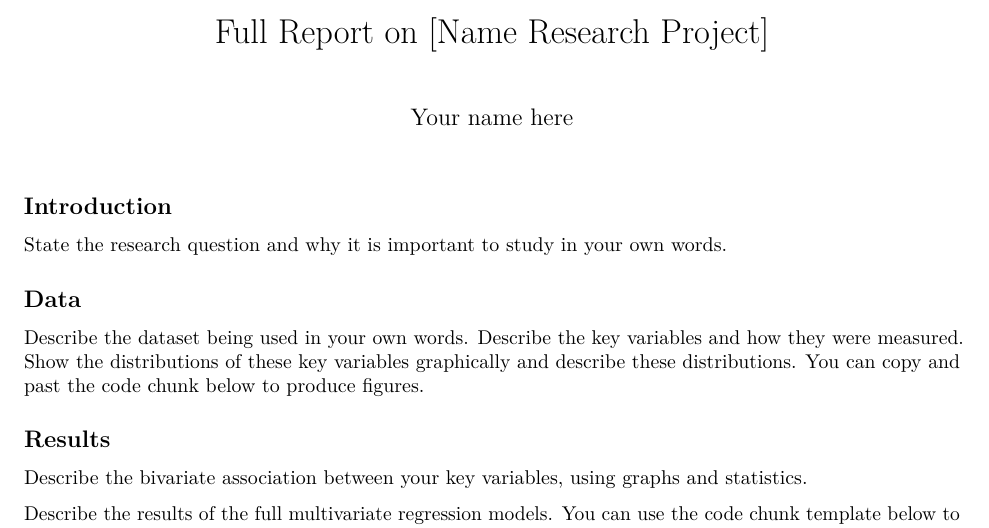
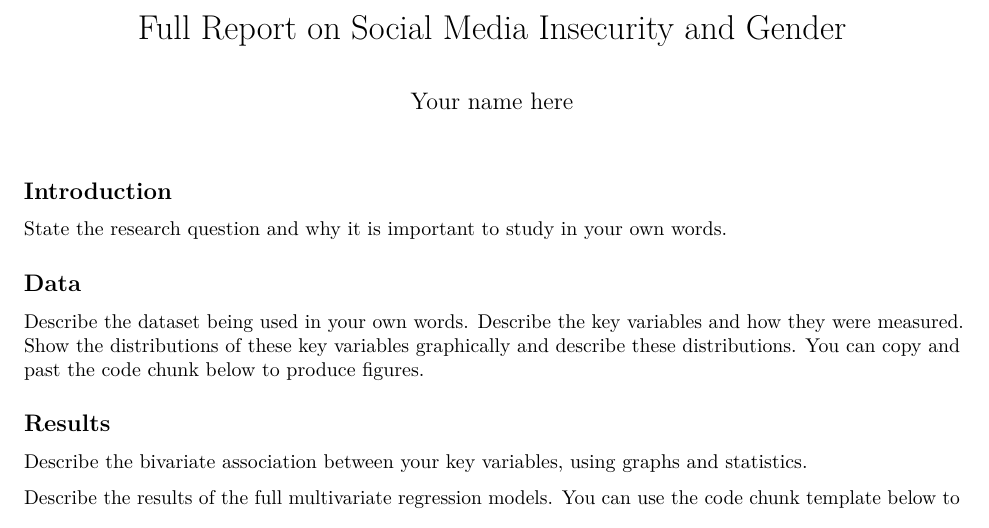
Before and after one commit to AaronGullickson/piat_teens_tech, an R Markdown document (full_report.Rmd): part of the page, cut at the place of the change. Rendered offline with R 4.5, knitr and Pandoc, then LaTeX, with nearby package versions.

```diff
--- a/full_report.Rmd
+++ b/full_report.Rmd
@@ -1,5 +1,5 @@
 ---
-title: "Full Report on [Name Research Project]"
+title: "Full Report on Social Media Insecurity and Gender"
 author: "Your name here"
 output: pdf_document
 ---
```
Also changed, not shown: README.md, input/README.md, input/pew_teens_tech.RData (added), full_report.Rmd (2 more changed lines).
